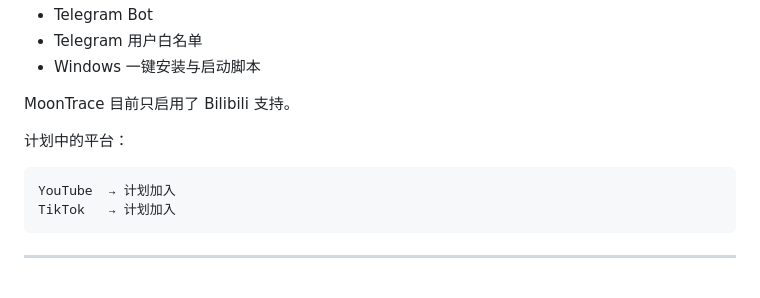
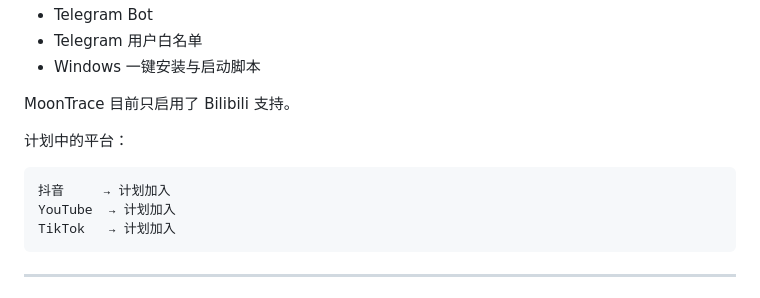
Before and after one commit to hardcore-doudou/MoonTrace, a Markdown page: README.md, the part around the change. Rendered like a GitHub page.

````diff
--- a/README.md
+++ b/README.md
@@ -38,6 +38,7 @@ MoonTrace 目前只启用了 Bilibili 支持。
 计划中的平台：
 
 ```text
+抖音     → 计划加入
 YouTube  → 计划加入
 TikTok   → 计划加入
 ```
````
